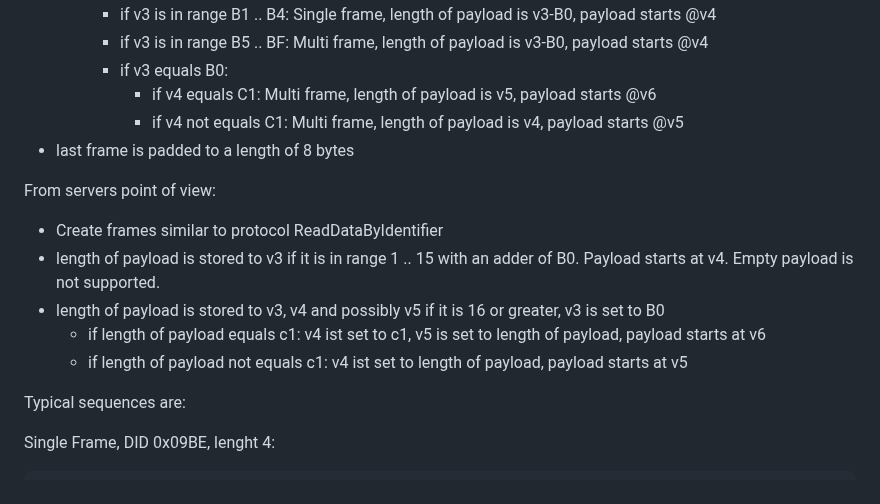
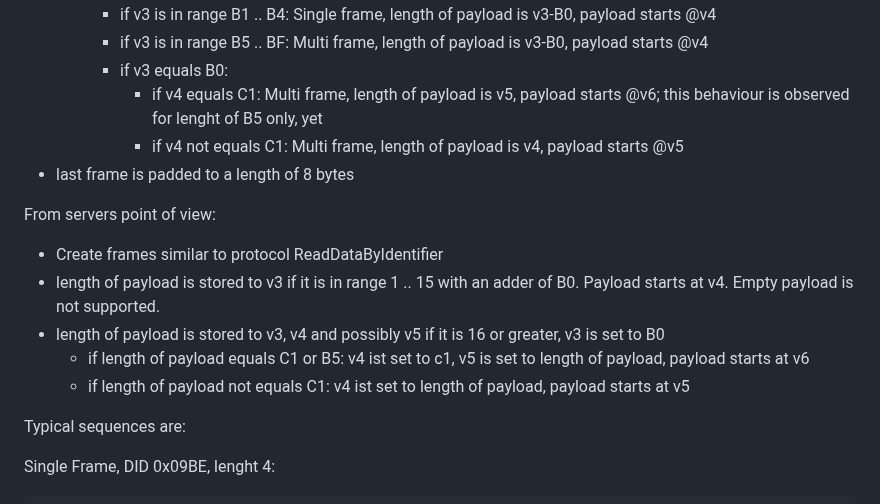
Before and after one commit to MyHomeMyData/E3onCANserver, a Markdown page: docs/protocol.md, the part around the change. GitHub-like rendering.

```diff
--- a/simulator/protocol/protocol.md
+++ b/docs/protocol.md
@@ -17,7 +17,7 @@ Handling of length of payload is different from ReadDataByIdentifier protocol (a
         * if v3 is in range B1 .. B4: Single frame, length of payload is v3-B0, payload starts @v4
         * if v3 is in range B5 .. BF: Multi frame, length of payload is v3-B0, payload starts @v4
         * if v3 equals B0:
-            + if v4 equals C1: Multi frame, length of payload is v5, payload starts @v6
+            + if v4 equals C1: Multi frame, length of payload is v5, payload starts @v6; this behaviour is observed for lenght of B5 only, yet
             + if v4 not equals C1: Multi frame, length of payload is v4, payload starts @v5
 * last frame is padded to a length of 8 bytes
 
@@ -25,8 +25,8 @@ From servers point of view:
 * Create frames similar to protocol ReadDataByIdentifier
 * length of payload is stored to v3 if it is in range 1 .. 15 with an adder of B0. Payload starts at v4. Empty payload is not supported.
 * length of payload is stored to v3, v4 and possibly v5 if it is 16 or greater, v3 is set to B0
-    * if length of payload equals c1: v4 ist set to c1, v5 is set to length of payload, payload starts at v6
-    * if length of payload not equals c1: v4 ist set to length of payload, payload starts at v5
+    * if length of payload equals C1 or B5: v4 ist set to c1, v5 is set to length of payload, payload starts at v6
+    * if length of payload not equals C1: v4 ist set to length of payload, payload starts at v5
 
 Typical sequences are:
 
```
Also changed, not shown: README.md (+18 -8 lines), admin/e3oncan_small.png (added), 9 other files.
